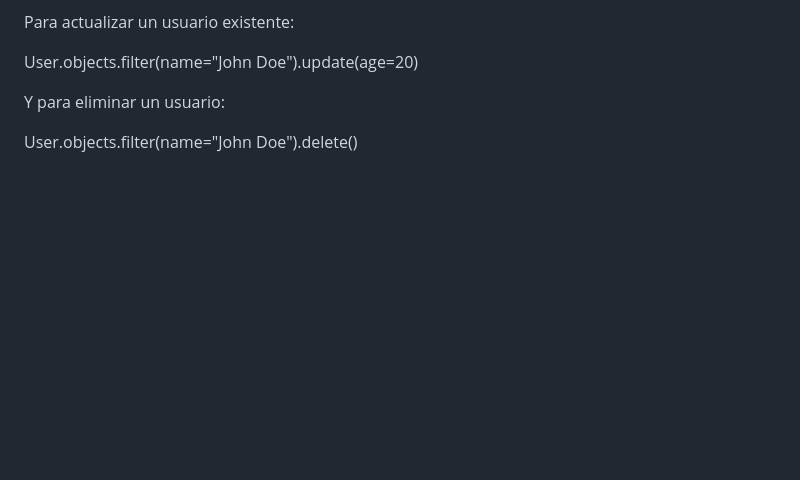
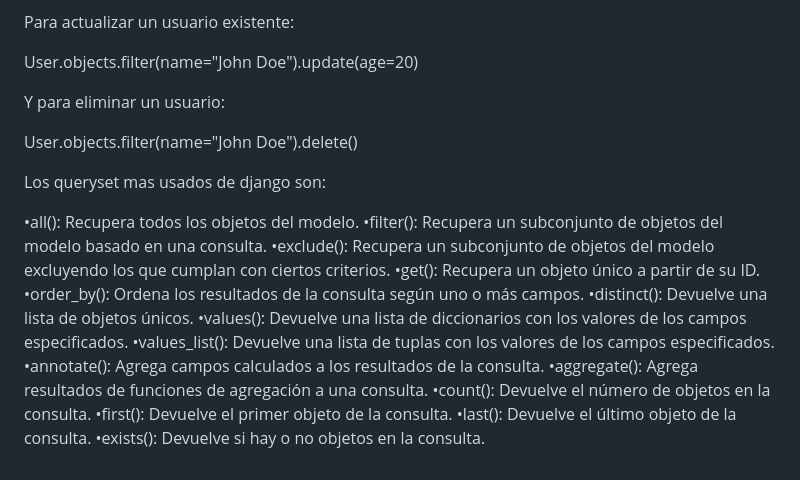
Before and after one commit to kaiserkey/Django, a Markdown page: README.md, the part around the change. GitHub-like rendering; blank space fills up the shorter version.

```diff
--- a/README.md
+++ b/README.md
@@ -175,3 +175,20 @@ User.objects.filter(name="John Doe").update(age=20)
 Y para eliminar un usuario:
 
 User.objects.filter(name="John Doe").delete()
+
+Los queryset mas usados de django son:
+
+•all(): Recupera todos los objetos del modelo.
+•filter(): Recupera un subconjunto de objetos del modelo basado en una consulta.
+•exclude(): Recupera un subconjunto de objetos del modelo excluyendo los que cumplan con ciertos criterios.
+•get(): Recupera un objeto único a partir de su ID.
+•order_by(): Ordena los resultados de la consulta según uno o más campos.
+•distinct(): Devuelve una lista de objetos únicos.
+•values(): Devuelve una lista de diccionarios con los valores de los campos especificados.
+•values_list(): Devuelve una lista de tuplas con los valores de los campos especificados.
+•annotate(): Agrega campos calculados a los resultados de la consulta.
+•aggregate(): Agrega resultados de funciones de agregación a una consulta.
+•count(): Devuelve el número de objetos en la consulta.
+•first(): Devuelve el primer objeto de la consulta.
+•last(): Devuelve el último objeto de la consulta.
+•exists(): Devuelve si hay o no objetos en la consulta.
```
